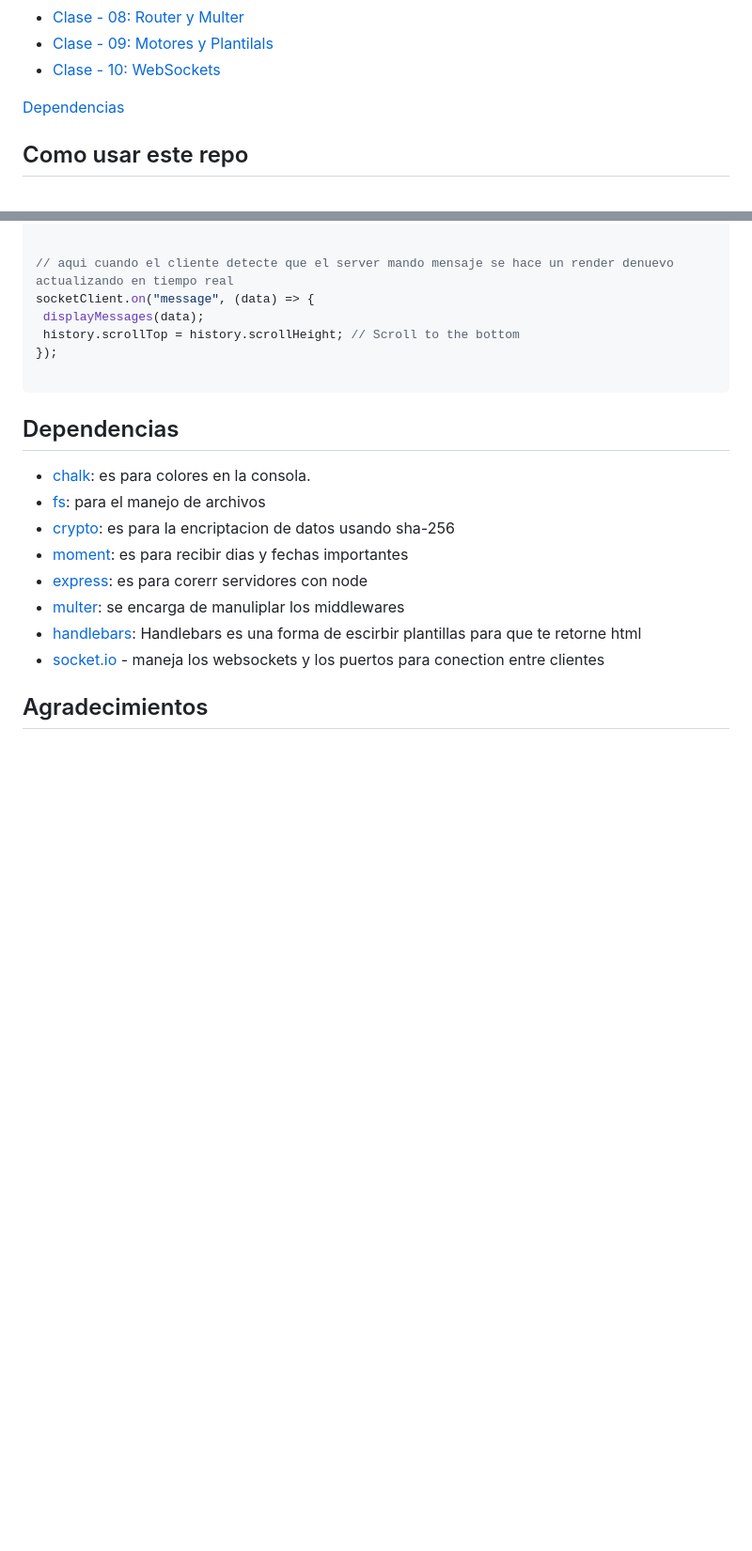
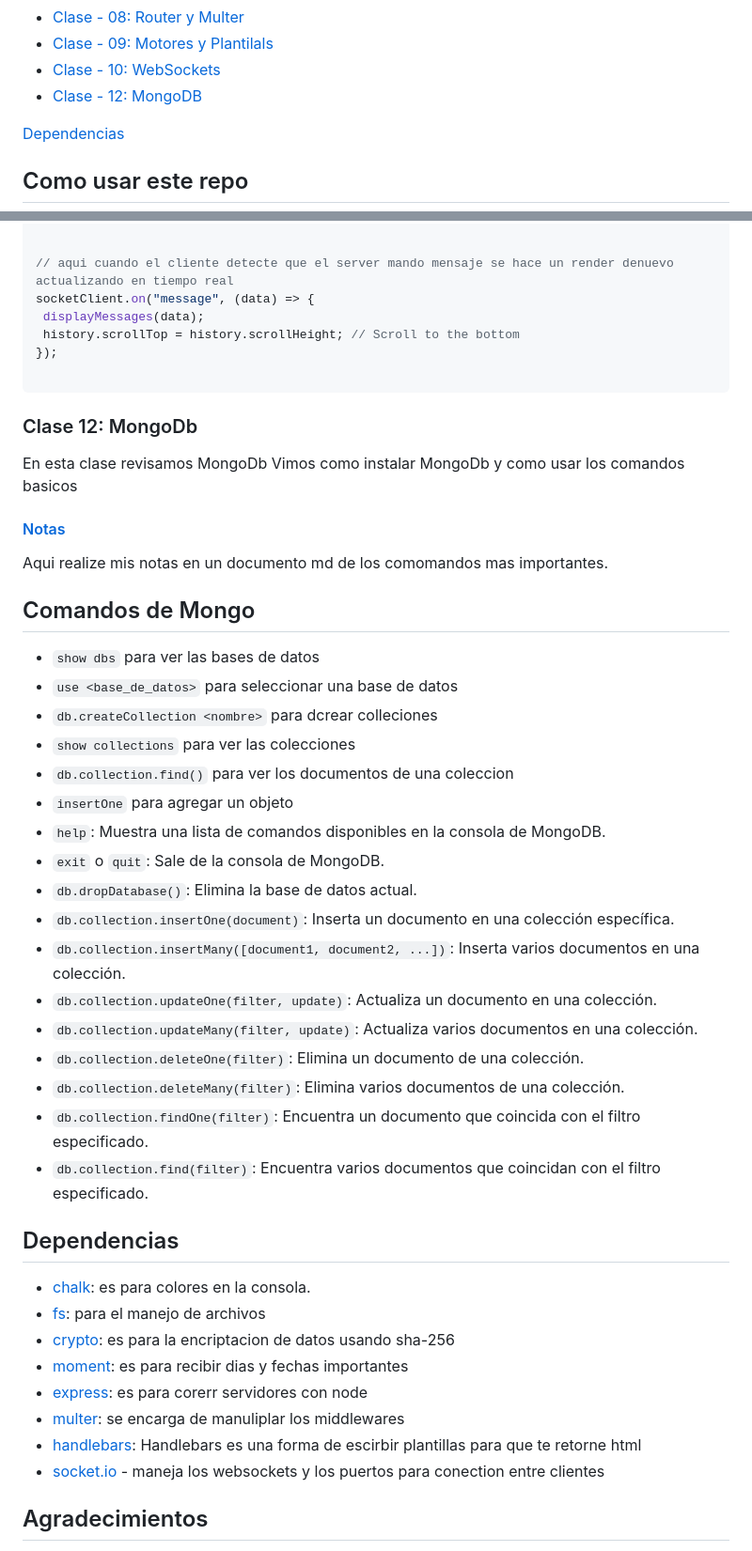
Before and after one commit to toonchavez8/CH-backend-notes-47290, a Markdown page: readme.md, 2 parts joined by grey strips. Shown at 94% size. GitHub-like rendering; blank space fills up the shorter version.

Commit message:
update readme with clase 12  notes

````diff
--- a/readme.md
+++ b/readme.md
@@ -15,6 +15,7 @@
 - [Clase - 08: Router y Multer](#clase-08-router-y-multer)
 - [Clase - 09: Motores y Plantilals](#clase-09-motores-y-plantillas)
 - [Clase - 10: WebSockets](#clase-10-websockets)
+- [Clase - 12: MongoDB](#clase-12-mongodb)
 
  [Dependencias](#dependencias)
 
@@ -726,6 +727,34 @@ socketClient.on("message", (data) => {
 
 ```
 
+### Clase 12: MongoDb
+
+En esta clase revisamos MongoDb Vimos como instalar MongoDb y como usar los comandos basicos
+
+#### [Notas](/clase-12/Notes.md)
+
+Aqui realize mis notas en un documento md de los comomandos mas importantes.
+
+## Comandos de Mongo
+
+- `show dbs` para ver las bases de datos
+- `use <base_de_datos>` para seleccionar una base de datos
+- `db.createCollection <nombre>` para dcrear colleciones
+- `show collections` para ver las colecciones
+- `db.collection.find()` para ver los documentos de una coleccion
+- `insertOne` para agregar un objeto
+- `help`: Muestra una lista de comandos disponibles en la consola de MongoDB.
+- `exit` o `quit`: Sale de la consola de MongoDB.
+- `db.dropDatabase()`: Elimina la base de datos actual.
+- `db.collection.insertOne(document)`: Inserta un documento en una colección específica.
+- `db.collection.insertMany([document1, document2, ...])`: Inserta varios documentos en una colección.
+- `db.collection.updateOne(filter, update)`: Actualiza un documento en una colección.
+- `db.collection.updateMany(filter, update)`: Actualiza varios documentos en una colección.
+- `db.collection.deleteOne(filter)`: Elimina un documento de una colección.
+- `db.collection.deleteMany(filter)`: Elimina varios documentos de una colección.
+- `db.collection.findOne(filter)`: Encuentra un documento que coincida con el filtro especificado.
+- `db.collection.find(filter)`: Encuentra varios documentos que coincidan con el filtro especificado.
+
 ## Dependencias
 
 - [chalk](https://www.npmjs.com/package/chalk): es para colores en la consola.
````
Also changed, not shown: clase-12/Notes.md (+0 -1 lines).
